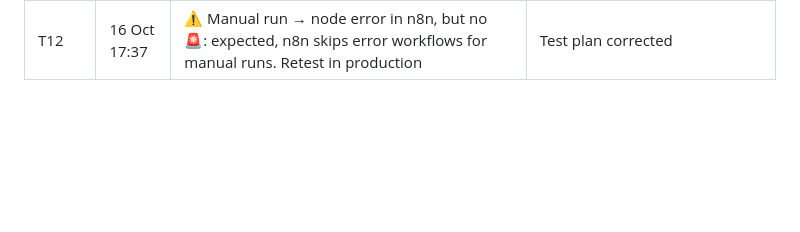
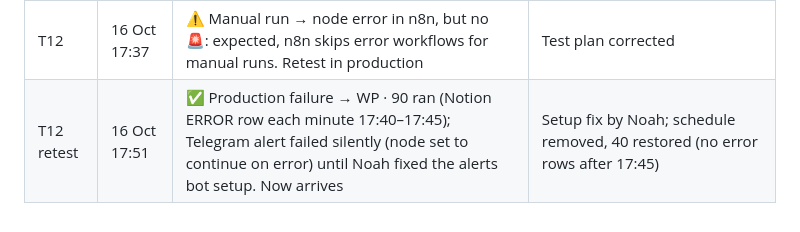
Before and after one commit to NoahHofmann/waypoint-engine, a Markdown page: docs/test-plan.md, the part around the change. GitHub-like rendering; blank space fills up the shorter version.

Commit message:
T12 passed after alerts-bot fix
Co-Authored-By: Claude Opus 5.5 <noreply@anthropic.com>
Claude-Session: https://claude.ai/code/session_01Xz4sxb3iNAvb3LmgD2XQtj

```diff
--- a/docs/test-plan.md
+++ b/docs/test-plan.md
@@ -40,3 +40,4 @@ Run in number order. Skip a test only when its setup isn't available yet, and sa
 | T10 | 16 Oct 17:11 | ✅ Injection line in Ambio Evidence ("BUY NOW 50% off, €999") ignored: all 3 variants clean, quality 8.7/10 | Remove the injection line from Ambio |
 | T11 | 16 Oct 17:35 | ✅ (2nd try) Broken Hunter key → contact stayed Needs email, no crash. 1st try edited the wrong credential, Hunter still answered | – |
 | T12 | 16 Oct 17:37 | ⚠️ Manual run → node error in n8n, but no 🚨: expected, n8n skips error workflows for manual runs. Retest in production | Test plan corrected |
+| T12 retest | 16 Oct 17:51 | ✅ Production failure → WP · 90 ran (Notion ERROR row each minute 17:40–17:45); Telegram alert failed silently (node set to continue on error) until Noah fixed the alerts bot setup. Now arrives | Setup fix by Noah; schedule removed, 40 restored (no error rows after 17:45) |
```
Also changed, not shown: docs/STATE.md (+2 -2 lines).
